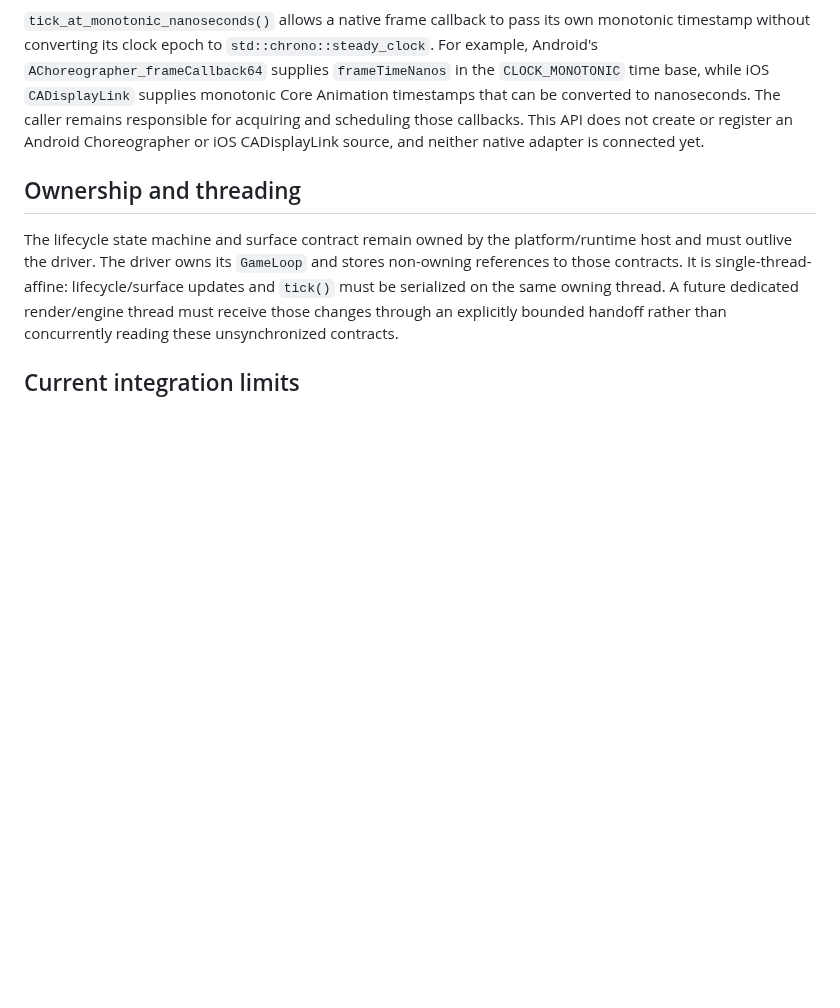
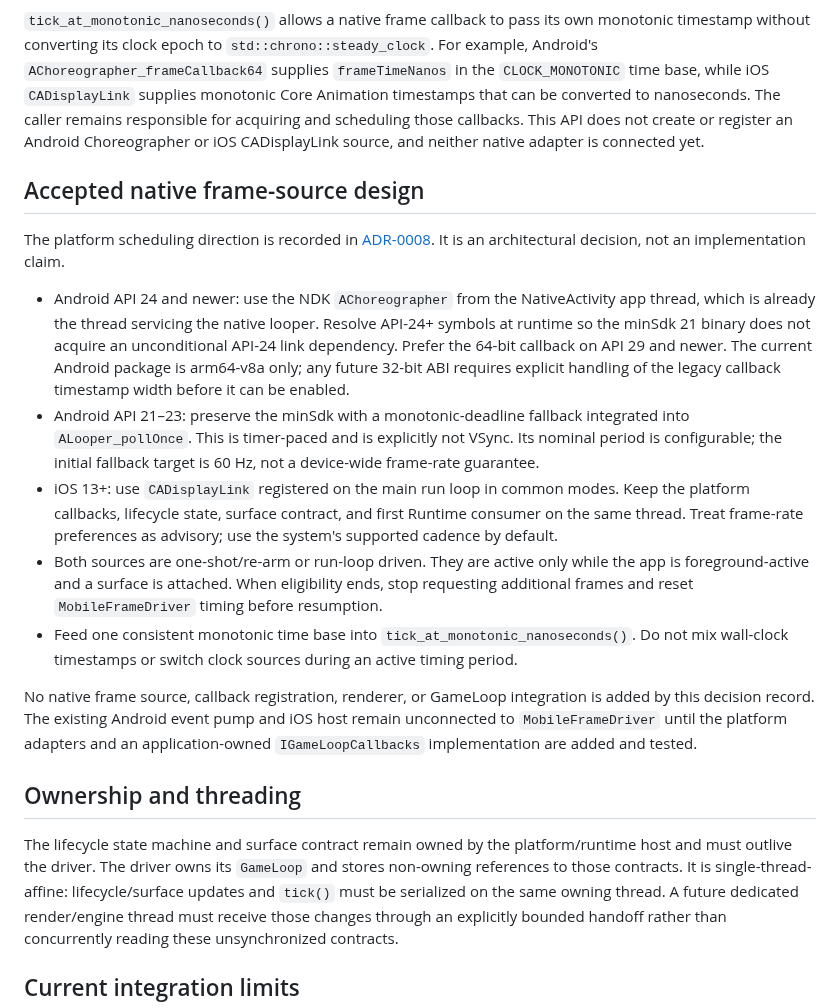
Before and after one commit to thedeverfankhajo-bot/StormEngine, a Markdown page: docs/MOBILE-RUNTIME.md, the part around the change. GitHub-like rendering; blank space fills up the shorter version.

Commit message:
docs: define native mobile frame source strategy

```diff
--- a/docs/MOBILE-RUNTIME.md
+++ b/docs/MOBILE-RUNTIME.md
@@ -31,6 +31,18 @@ The timestamp is recorded before game callbacks run. A callback failure is retur
 
 `tick_at_monotonic_nanoseconds()` allows a native frame callback to pass its own monotonic timestamp without converting its clock epoch to `std::chrono::steady_clock`. For example, Android's `AChoreographer_frameCallback64` supplies `frameTimeNanos` in the `CLOCK_MONOTONIC` time base, while iOS `CADisplayLink` supplies monotonic Core Animation timestamps that can be converted to nanoseconds. The caller remains responsible for acquiring and scheduling those callbacks. This API does not create or register an Android Choreographer or iOS CADisplayLink source, and neither native adapter is connected yet.
 
+## Accepted native frame-source design
+
+The platform scheduling direction is recorded in [ADR-0008](ADR-0008-NATIVE-FRAME-SOURCES.md). It is an architectural decision, not an implementation claim.
+
+- Android API 24 and newer: use the NDK `AChoreographer` from the NativeActivity app thread, which is already the thread servicing the native looper. Resolve API-24+ symbols at runtime so the minSdk 21 binary does not acquire an unconditional API-24 link dependency. Prefer the 64-bit callback on API 29 and newer. The current Android package is arm64-v8a only; any future 32-bit ABI requires explicit handling of the legacy callback timestamp width before it can be enabled.
+- Android API 21–23: preserve the minSdk with a monotonic-deadline fallback integrated into `ALooper_pollOnce`. This is timer-paced and is explicitly not VSync. Its nominal period is configurable; the initial fallback target is 60 Hz, not a device-wide frame-rate guarantee.
+- iOS 13+: use `CADisplayLink` registered on the main run loop in common modes. Keep the platform callbacks, lifecycle state, surface contract, and first Runtime consumer on the same thread. Treat frame-rate preferences as advisory; use the system's supported cadence by default.
+- Both sources are one-shot/re-arm or run-loop driven. They are active only while the app is foreground-active and a surface is attached. When eligibility ends, stop requesting additional frames and reset `MobileFrameDriver` timing before resumption.
+- Feed one consistent monotonic time base into `tick_at_monotonic_nanoseconds()`. Do not mix wall-clock timestamps or switch clock sources during an active timing period.
+
+No native frame source, callback registration, renderer, or GameLoop integration is added by this decision record. The existing Android event pump and iOS host remain unconnected to `MobileFrameDriver` until the platform adapters and an application-owned `IGameLoopCallbacks` implementation are added and tested.
+
 ## Ownership and threading
 
 The lifecycle state machine and surface contract remain owned by the platform/runtime host and must outlive the driver. The driver owns its `GameLoop` and stores non-owning references to those contracts. It is single-thread-affine: lifecycle/surface updates and `tick()` must be serialized on the same owning thread. A future dedicated render/engine thread must receive those changes through an explicitly bounded handoff rather than concurrently reading these unsynchronized contracts.
```
Also changed, not shown: docs/ADR-0008-NATIVE-FRAME-SOURCES.md (added, +71 -0 lines).
